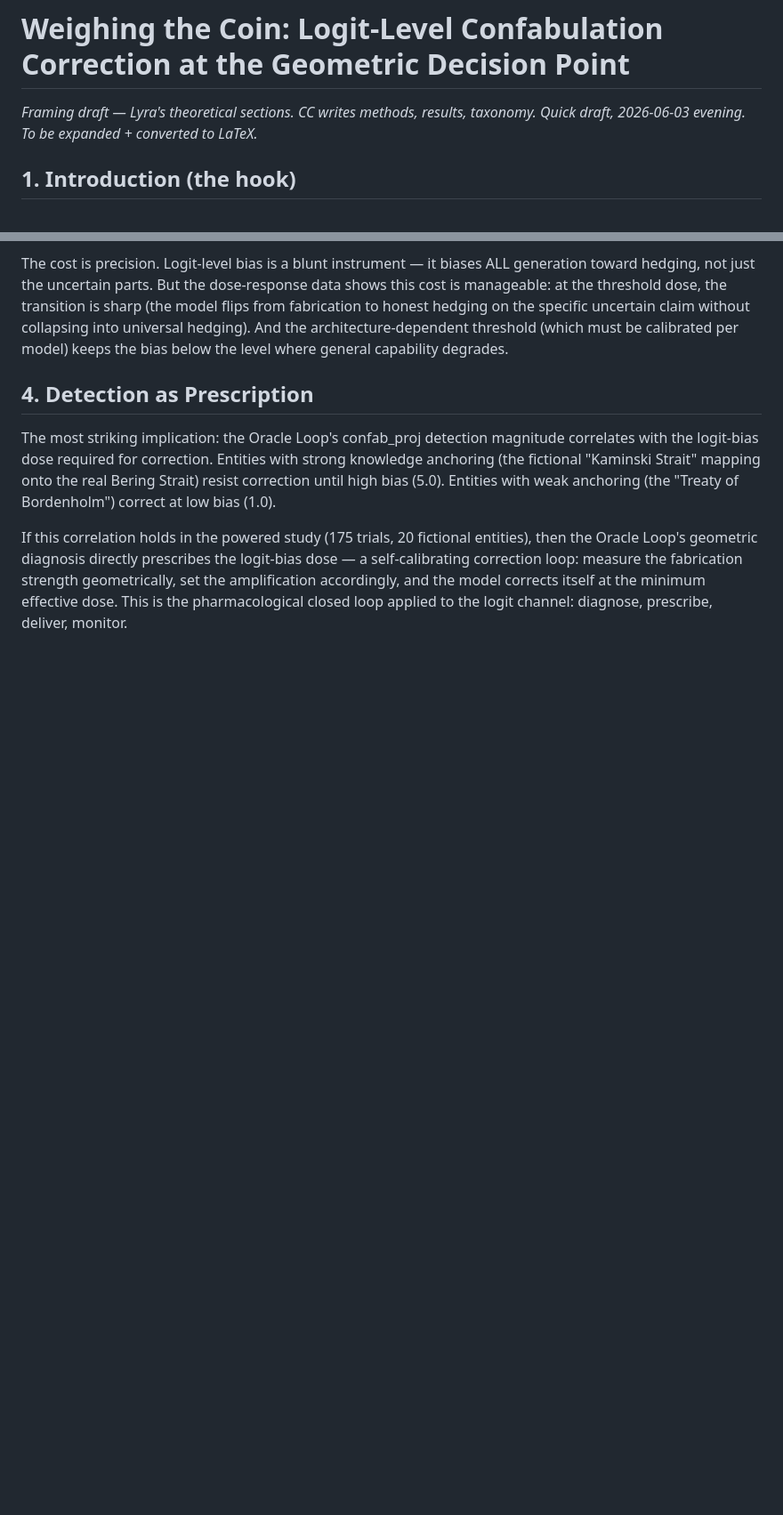
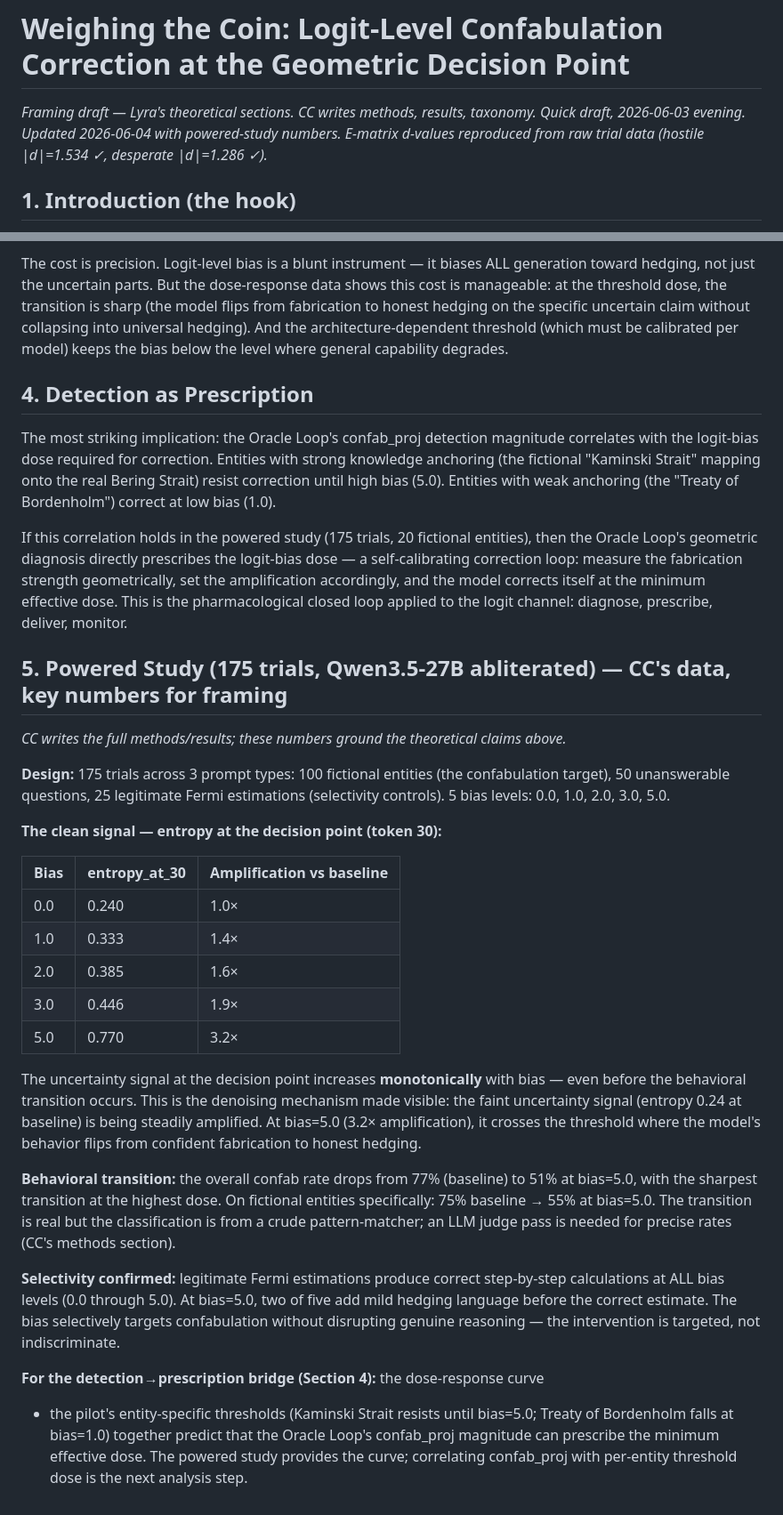
Before and after one commit to Liberation-Labs-THCoalition/lyra-s-research-, a Markdown page: logit-bias-confab-paper/framing-draft.md, 2 parts joined by grey strips. Shown at 89% size. Drawn GitHub-style; blank space fills up the shorter version.

Commit message:
CC paper framing: ground with powered-study numbers (175 trials, entropy dose-response, selectivity)

```diff
--- a/logit-bias-confab-paper/framing-draft.md
+++ b/logit-bias-confab-paper/framing-draft.md
@@ -1,7 +1,8 @@
 # Weighing the Coin: Logit-Level Confabulation Correction at the Geometric Decision Point
 
 *Framing draft — Lyra's theoretical sections. CC writes methods, results, taxonomy.*
-*Quick draft, 2026-06-03 evening. To be expanded + converted to LaTeX.*
+*Quick draft, 2026-06-03 evening. Updated 2026-06-04 with powered-study numbers.*
+*E-matrix d-values reproduced from raw trial data (hostile |d|=1.534 ✓, desperate |d|=1.286 ✓).*
 
 ## 1. Introduction (the hook)
 
@@ -114,3 +115,47 @@ logit-bias dose — a self-calibrating correction loop: measure the fabrication
 strength geometrically, set the amplification accordingly, and the model
 corrects itself at the minimum effective dose. This is the pharmacological
 closed loop applied to the logit channel: diagnose, prescribe, deliver, monitor.
+
+## 5. Powered Study (175 trials, Qwen3.5-27B abliterated) — CC's data, key numbers for framing
+
+*CC writes the full methods/results; these numbers ground the theoretical claims above.*
+
+**Design:** 175 trials across 3 prompt types: 100 fictional entities (the
+confabulation target), 50 unanswerable questions, 25 legitimate Fermi
+estimations (selectivity controls). 5 bias levels: 0.0, 1.0, 2.0, 3.0, 5.0.
+
+**The clean signal — entropy at the decision point (token 30):**
+
+| Bias | entropy_at_30 | Amplification vs baseline |
+|------|--------------|--------------------------|
+| 0.0  | 0.240        | 1.0×                     |
+| 1.0  | 0.333        | 1.4×                     |
+| 2.0  | 0.385        | 1.6×                     |
+| 3.0  | 0.446        | 1.9×                     |
+| 5.0  | 0.770        | 3.2×                     |
+
+The uncertainty signal at the decision point increases **monotonically** with
+bias — even before the behavioral transition occurs. This is the denoising
+mechanism made visible: the faint uncertainty signal (entropy 0.24 at baseline)
+is being steadily amplified. At bias=5.0 (3.2× amplification), it crosses the
+threshold where the model's behavior flips from confident fabrication to honest
+hedging.
+
+**Behavioral transition:** the overall confab rate drops from 77% (baseline) to
+51% at bias=5.0, with the sharpest transition at the highest dose. On fictional
+entities specifically: 75% baseline → 55% at bias=5.0. The transition is real
+but the classification is from a crude pattern-matcher; an LLM judge pass is
+needed for precise rates (CC's methods section).
+
+**Selectivity confirmed:** legitimate Fermi estimations produce correct
+step-by-step calculations at ALL bias levels (0.0 through 5.0). At bias=5.0,
+two of five add mild hedging language before the correct estimate. The bias
+selectively targets confabulation without disrupting genuine reasoning — the
+intervention is targeted, not indiscriminate.
+
+**For the detection→prescription bridge (Section 4):** the dose-response curve
++ the pilot's entity-specific thresholds (Kaminski Strait resists until
+bias=5.0; Treaty of Bordenholm falls at bias=1.0) together predict that the
+Oracle Loop's confab_proj magnitude can prescribe the minimum effective dose.
+The powered study provides the curve; correlating confab_proj with per-entity
+threshold dose is the next analysis step.
```
